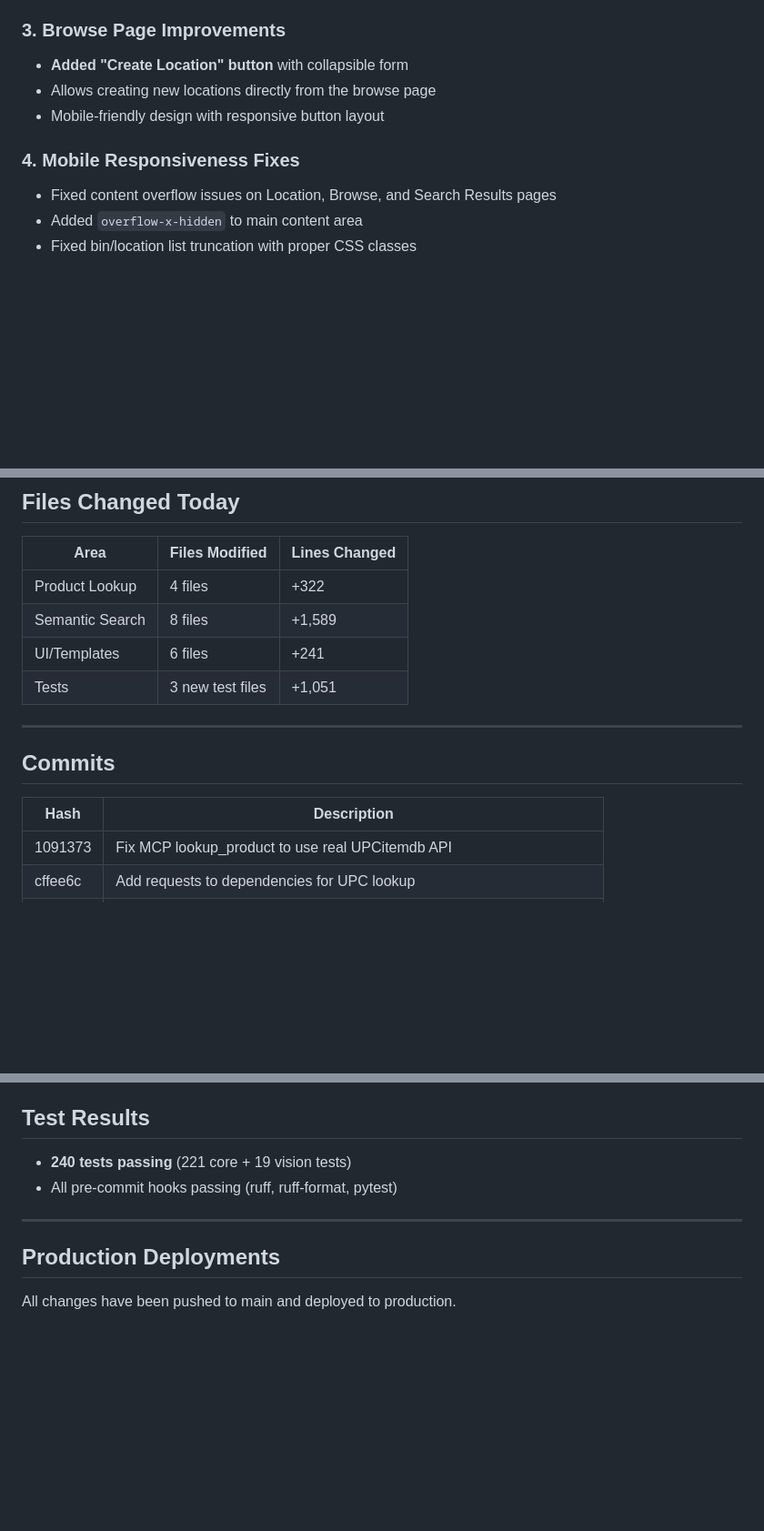
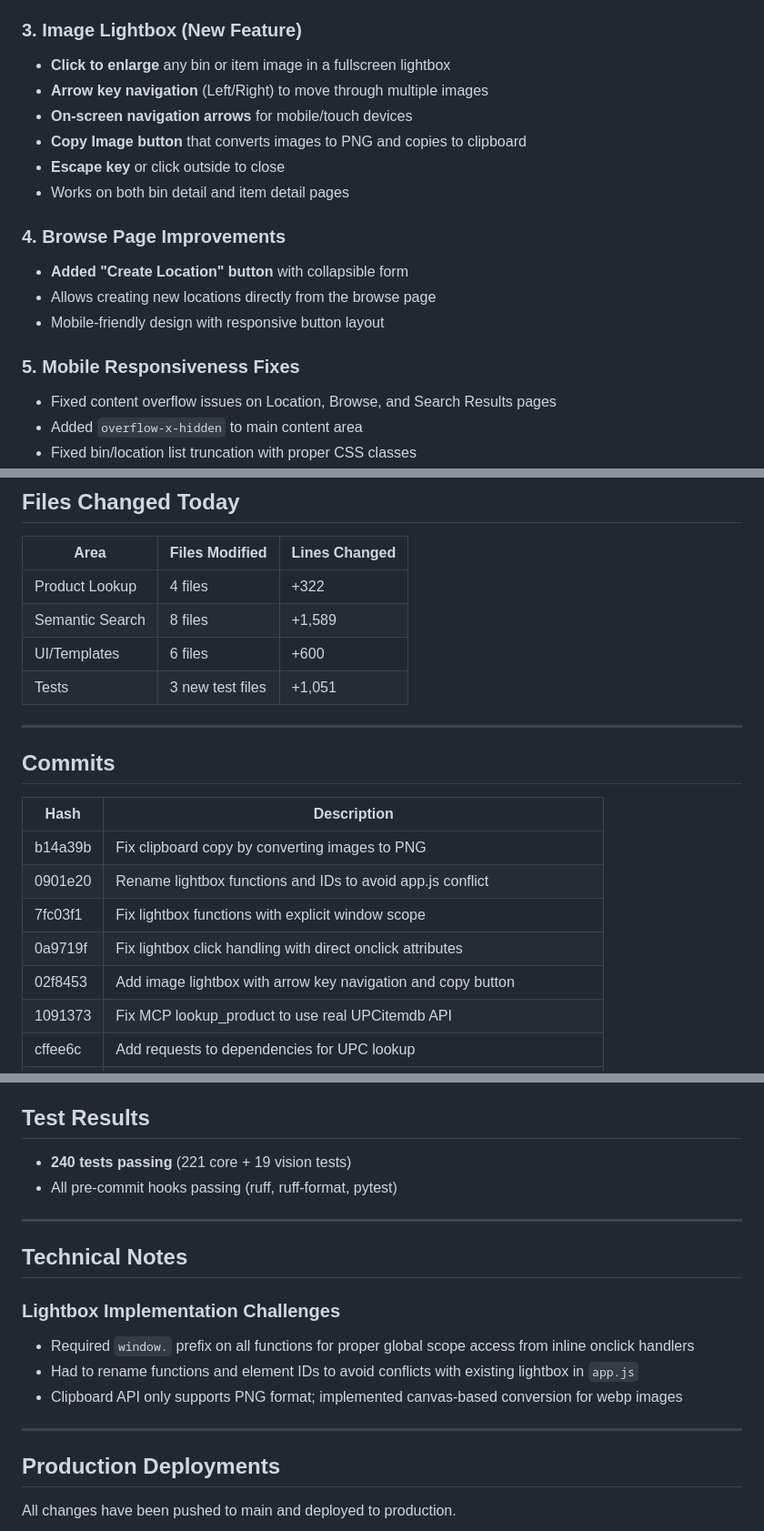
Before and after one commit to rmaxseiner/protea, a Markdown page: docs/status/01_24_2026.md, 3 parts joined by grey strips. Shown at 91% size. GitHub-like rendering; blank space fills up the shorter version.

Commit message:
Update status report with lightbox feature
Co-Authored-By: Claude Opus 4.5 <noreply@anthropic.com>

```diff
--- a/docs/status/01_24_2026.md
+++ b/docs/status/01_24_2026.md
@@ -22,12 +22,20 @@ Significant progress today with 11 commits across multiple feature areas: semant
 - **Fixed MCP `lookup_product` tool** to use the real API instead of stub data
 - Added comprehensive test suite with mocked API responses
 
-### 3. Browse Page Improvements
+### 3. Image Lightbox (New Feature)
+- **Click to enlarge** any bin or item image in a fullscreen lightbox
+- **Arrow key navigation** (Left/Right) to move through multiple images
+- **On-screen navigation arrows** for mobile/touch devices
+- **Copy Image button** that converts images to PNG and copies to clipboard
+- **Escape key** or click outside to close
+- Works on both bin detail and item detail pages
+
+### 4. Browse Page Improvements
 - **Added "Create Location" button** with collapsible form
 - Allows creating new locations directly from the browse page
 - Mobile-friendly design with responsive button layout
 
-### 4. Mobile Responsiveness Fixes
+### 5. Mobile Responsiveness Fixes
 - Fixed content overflow issues on Location, Browse, and Search Results pages
 - Added `overflow-x-hidden` to main content area
 - Fixed bin/location list truncation with proper CSS classes
@@ -41,7 +49,7 @@ Significant progress today with 11 commits across multiple feature areas: semant
 |------|----------------|---------------|
 | Product Lookup | 4 files | +322 |
 | Semantic Search | 8 files | +1,589 |
-| UI/Templates | 6 files | +241 |
+| UI/Templates | 6 files | +600 |
 | Tests | 3 new test files | +1,051 |
 
 ---
@@ -50,6 +58,11 @@ Significant progress today with 11 commits across multiple feature areas: semant
 
 | Hash | Description |
 |------|-------------|
+| b14a39b | Fix clipboard copy by converting images to PNG |
+| 0901e20 | Rename lightbox functions and IDs to avoid app.js conflict |
+| 7fc03f1 | Fix lightbox functions with explicit window scope |
+| 0a9719f | Fix lightbox click handling with direct onclick attributes |
+| 02f8453 | Add image lightbox with arrow key navigation and copy button |
 | 1091373 | Fix MCP lookup_product to use real UPCitemdb API |
 | cffee6c | Add requests to dependencies for UPC lookup |
 | e601def | Add tests for product lookup service |
@@ -71,6 +84,15 @@ Significant progress today with 11 commits across multiple feature areas: semant
 
 ---
 
+## Technical Notes
+
+### Lightbox Implementation Challenges
+- Required `window.` prefix on all functions for proper global scope access from inline onclick handlers
+- Had to rename functions and element IDs to avoid conflicts with existing lightbox in `app.js`
+- Clipboard API only supports PNG format; implemented canvas-based conversion for webp images
+
+---
+
 ## Production Deployments
 All changes have been pushed to main and deployed to production.
 
```
Also changed, not shown: other parts of docs/status/01_24_2026.md (+1 -1 lines).
